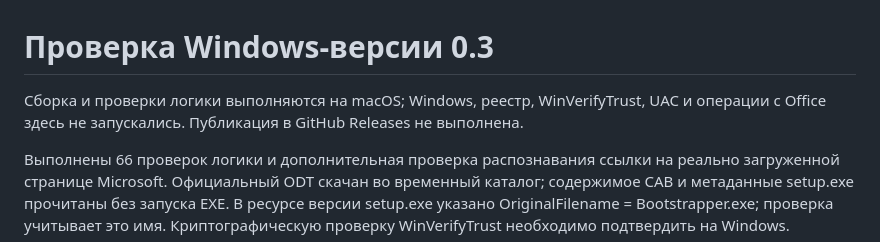
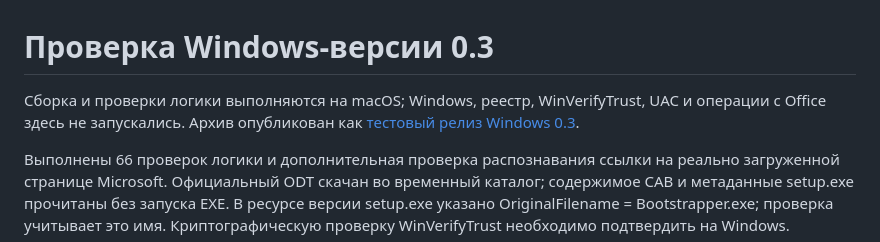
Before and after one commit to seendro1-afk/office-installer, a Markdown page: windows/TESTING.md, the part around the change. Drawn GitHub-style.

```diff
--- a/windows/TESTING.md
+++ b/windows/TESTING.md
@@ -1,7 +1,8 @@
 # Проверка Windows-версии 0.3
 
 Сборка и проверки логики выполняются на macOS; Windows, реестр, WinVerifyTrust,
-UAC и операции с Office здесь не запускались. Публикация в GitHub Releases не выполнена.
+UAC и операции с Office здесь не запускались. Архив опубликован как
+[тестовый релиз Windows 0.3](https://github.com/seendro1-afk/office-installer/releases/tag/windows-v0.3.0).
 
 Выполнены 66 проверок логики и дополнительная проверка распознавания ссылки на
 реально загруженной странице Microsoft. Официальный ODT скачан во временный каталог;
```
Also changed, not shown: windows/README.md (+4 -1 lines).
